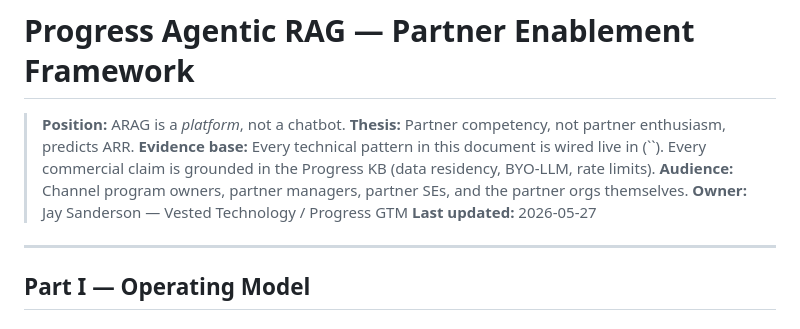
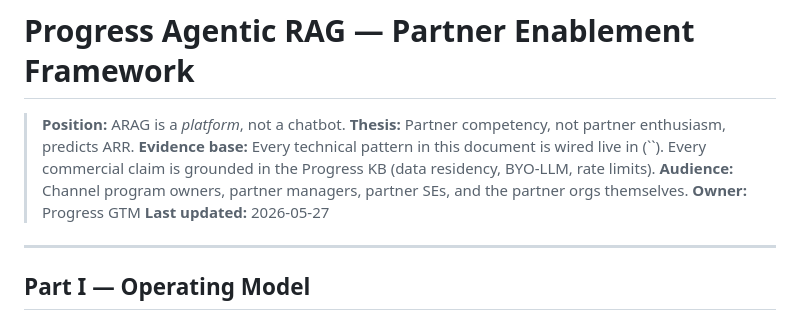
Before and after one commit to jaysanderson/ARAG-Partner-Enablement-Framework, a Markdown page: README.md, the part around the change. Drawn GitHub-style.

Commit message:
docs: replace personal owner attribution with 'Progress GTM' across README + capstone briefs
Removes 'Jay Sanderson' and 'Vested Technology' references from the
public-facing docs:
- Framework README.md owner line.
- Atlas + Aurora capstone briefs - owner line in the header and the
  'Owners, dependencies, status' table rows for the brief and anchor
  details (2 rows per brief).

Replaced with 'Progress GTM' so the docs read as programme artefacts,
not individual ones.

```diff
--- a/README.md
+++ b/README.md
@@ -4,7 +4,7 @@
 > **Thesis:** Partner competency, not partner enthusiasm, predicts ARR.
 > **Evidence base:** Every technical pattern in this document is wired live in  (``). Every commercial claim is grounded in the Progress KB (data residency, BYO-LLM, rate limits).
 > **Audience:** Channel program owners, partner managers, partner SEs, and the partner orgs themselves.
-> **Owner:** Jay Sanderson — Vested Technology / Progress GTM
+> **Owner:** Progress GTM
 > **Last updated:** 2026-05-27
 
 ---
```
Also changed, not shown: 2 other files.
